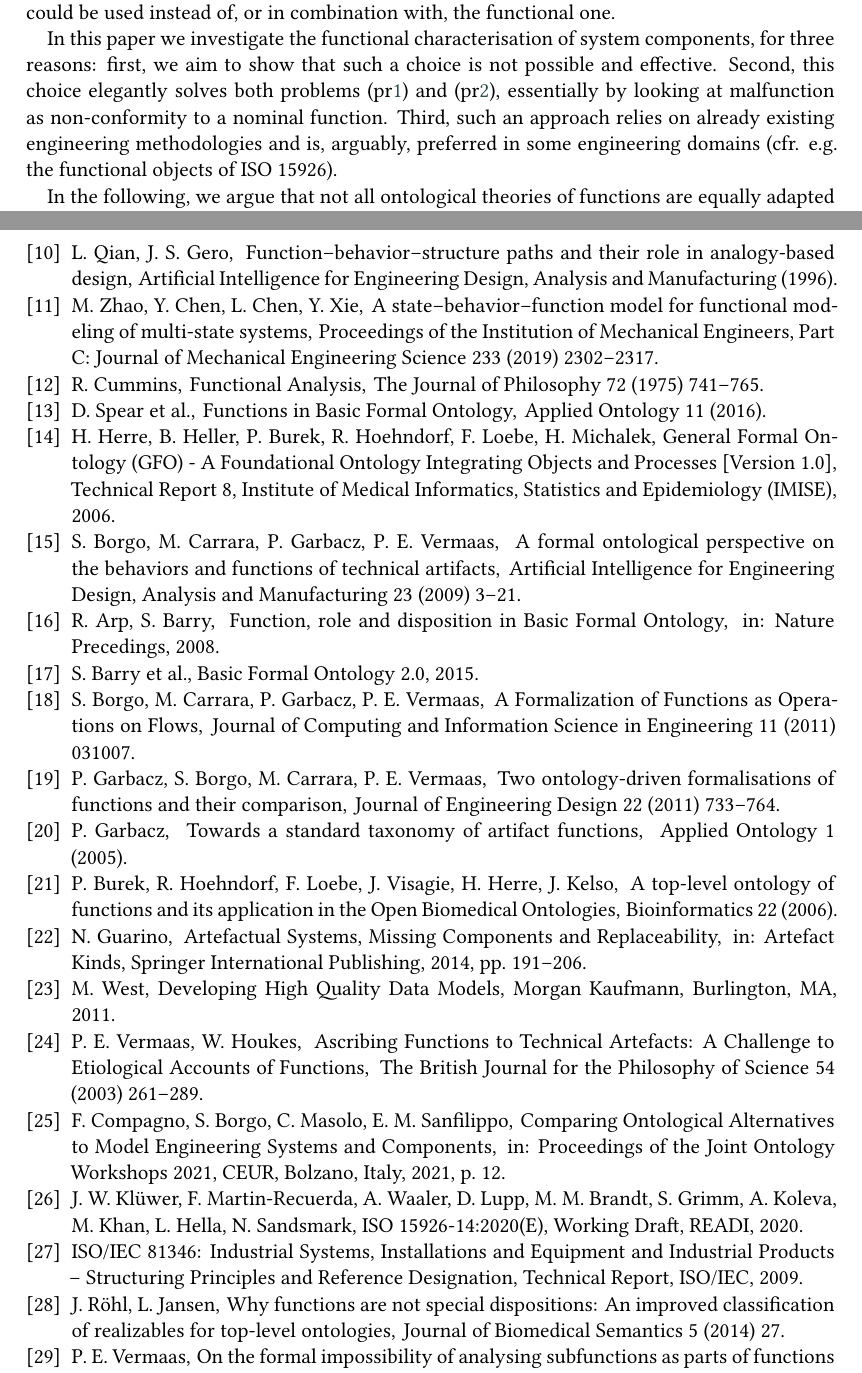
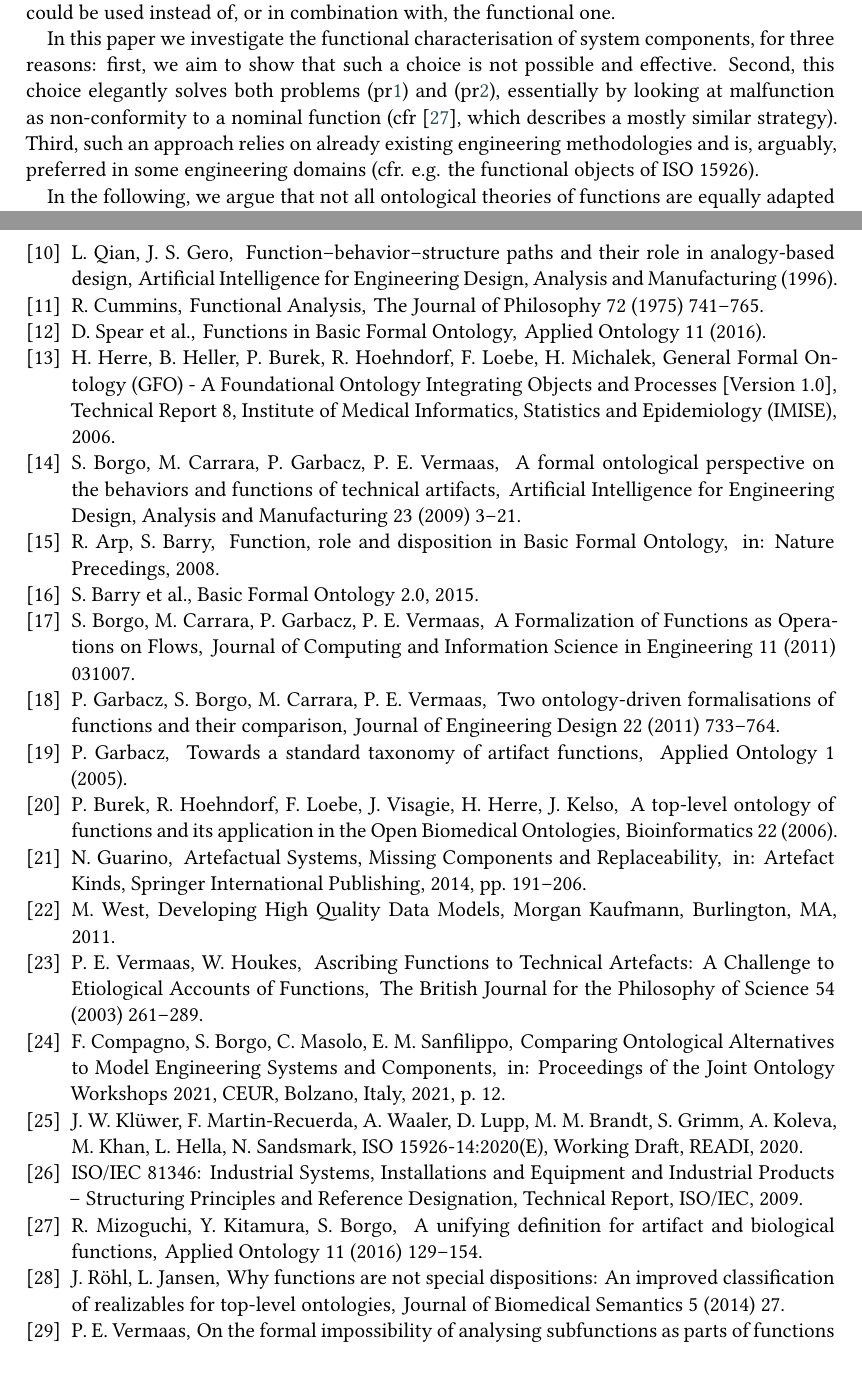
Before and after one commit to kataph/articolo-FOMI-2022, a LaTeX document (Articolo_FOMI2022_v0.1.tex): two parts of pages 4 and 12 of 13, joined at a grey line, cut so that both start at the same text. Compiled offline with XeLaTeX; a LaTeX package or settings file that is missing is left out.

Commit message:
id4-aggiunta citazione di A unifying ... a pag. 4

```diff
--- a/Articolo_FOMI2022_v0.1.tex
+++ b/Articolo_FOMI2022_v0.1.tex
@@ -188,7 +188,7 @@ This is the way ISO 15926-14 \cite{kluwerISO159261420202020} solves the problem:
 Unfortunately, to implement this strategy, one should characterise these `stable' entities from the ontological viewpoint, and this turns out to be difficult.
 ISO 15926-14 proposes a functional characterisation. Other ways to characterise `stable' components are via physical features and structural relations \cite{compagnoComparingOntologicalAlternatives2021}, or introducing a four-dimensional point of view \cite{westDevelopingHighQuality2011}. Additionally, ISO 81346 \cite{ISOIEC8134612009} speaks about `functional', `product', and `location aspects' of a system component, which suggests that each of these aspects (or any combination of these) could be used instead of, or in combination with, the functional one.
 
-In this paper we investigate the functional characterisation of system components, for three reasons: first, we aim to show that such a choice is not possible and effective. Second, this choice elegantly solves both problems \refpb{replacement} and \refpb{malfunctioning}, essentially by looking at malfunction as non-conformity to a nominal function. Third, such an approach relies on already existing engineering methodologies and is, arguably, preferred in some engineering domains (cfr. e.g. the functional objects of ISO 15926).
+In this paper we investigate the functional characterisation of system components, for three reasons: first, we aim to show that such a choice is not possible and effective. Second, this choice elegantly solves both problems \refpb{replacement} and \refpb{malfunctioning}, essentially by looking at malfunction as non-conformity to a nominal function (cfr \cite{mizoguchiUnifyingDefinitionArtifact2016}, which describes a mostly similar strategy). Third, such an approach relies on already existing engineering methodologies and is, arguably, preferred in some engineering domains (cfr. e.g. the functional objects of ISO 15926).
 
 In the following, we argue that not all ontological theories of functions are equally adapted to be used for such a modelling strategy. To show this, we discuss the distinctions introduced in Section \ref{sec:literature}:
 \begin{itemize}
```
Also changed, not shown: Articolo_FOMI2022_v0.1.tex (2 more changed lines).
